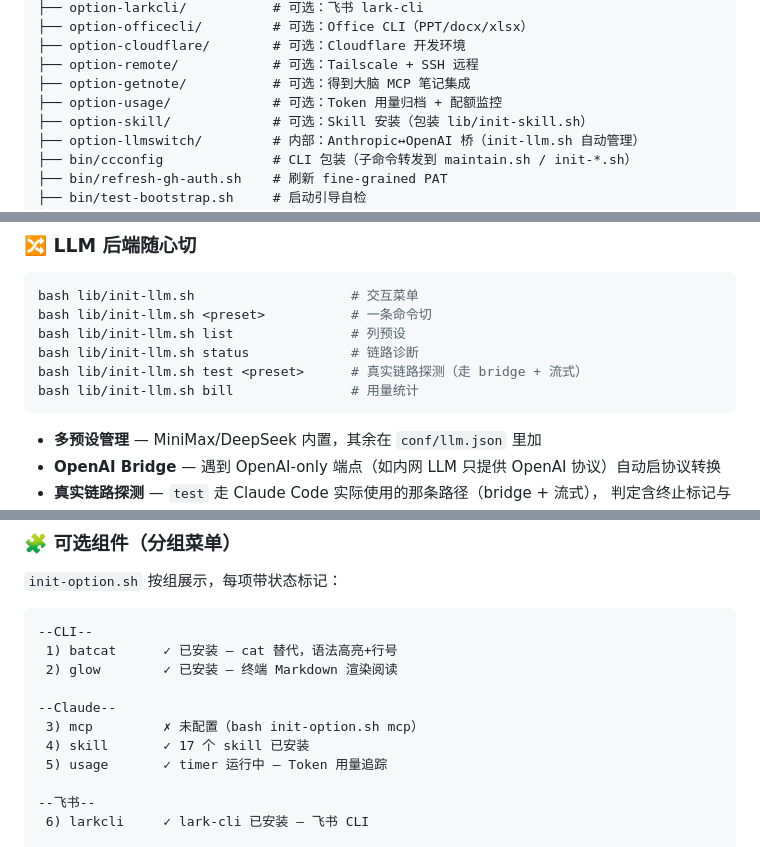
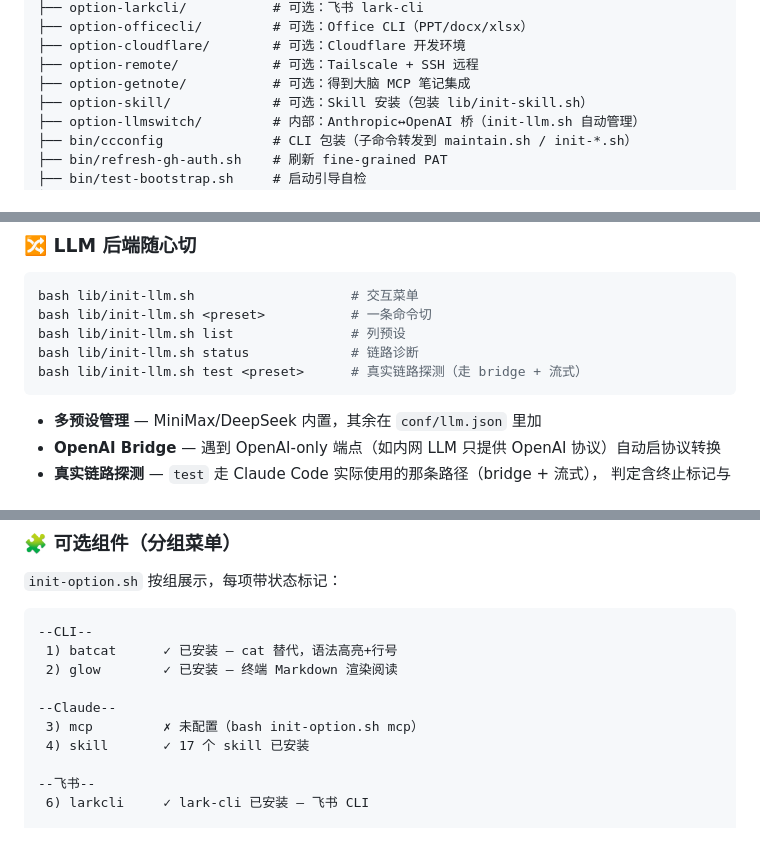
Before and after one commit to mengfanchun2017/ccconfig, a Markdown page: README.md, 3 parts joined by grey strips. Drawn GitHub-style.

Commit message:
Auto-sync: ccconfig 1 文件
  README.md

````diff
--- a/README.md
+++ b/README.md
@@ -194,7 +194,6 @@ ccconfig/
 ├── option-cloudflare/        # 可选：Cloudflare 开发环境
 ├── option-remote/            # 可选：Tailscale + SSH 远程
 ├── option-getnote/           # 可选：得到大脑 MCP 笔记集成
-├── option-usage/             # 可选：Token 用量归档 + 配额监控
 ├── option-skill/             # 可选：Skill 安装（包装 lib/init-skill.sh）
 ├── option-llmswitch/         # 内部：Anthropic↔OpenAI 桥（init-llm.sh 自动管理）
 ├── bin/ccconfig              # CLI 包装（子命令转发到 maintain.sh / init-*.sh）
@@ -243,7 +242,6 @@ bash lib/init-llm.sh <preset>           # 一条命令切
 bash lib/init-llm.sh list               # 列预设
 bash lib/init-llm.sh status             # 链路诊断
 bash lib/init-llm.sh test <preset>      # 真实链路探测（走 bridge + 流式）
-bash lib/init-llm.sh bill               # 用量统计
 ```
 
 - **多预设管理** — MiniMax/DeepSeek 内置，其余在 `conf/llm.json` 里加
@@ -267,7 +265,6 @@ bash lib/init-llm.sh bill               # 用量统计
 --Claude--
  3) mcp         ✗ 未配置（bash init-option.sh mcp）
  4) skill       ✓ 17 个 skill 已安装
- 5) usage       ✓ timer 运行中 — Token 用量追踪
 
 --飞书--
  6) larkcli     ✓ lark-cli 已安装 — 飞书 CLI
````
Also changed, not shown: other parts of README.md (+0 -1 lines).
